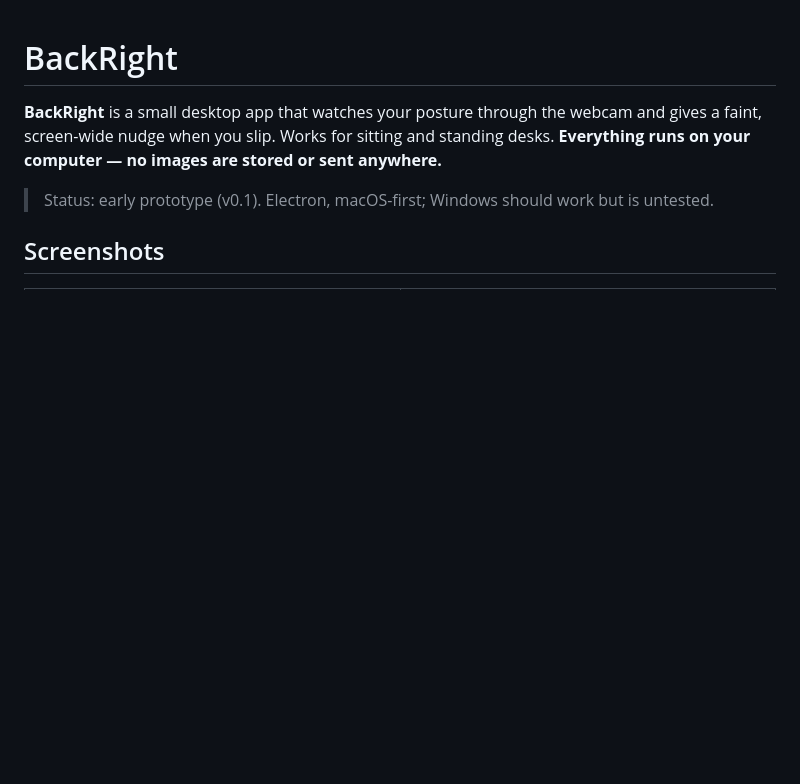
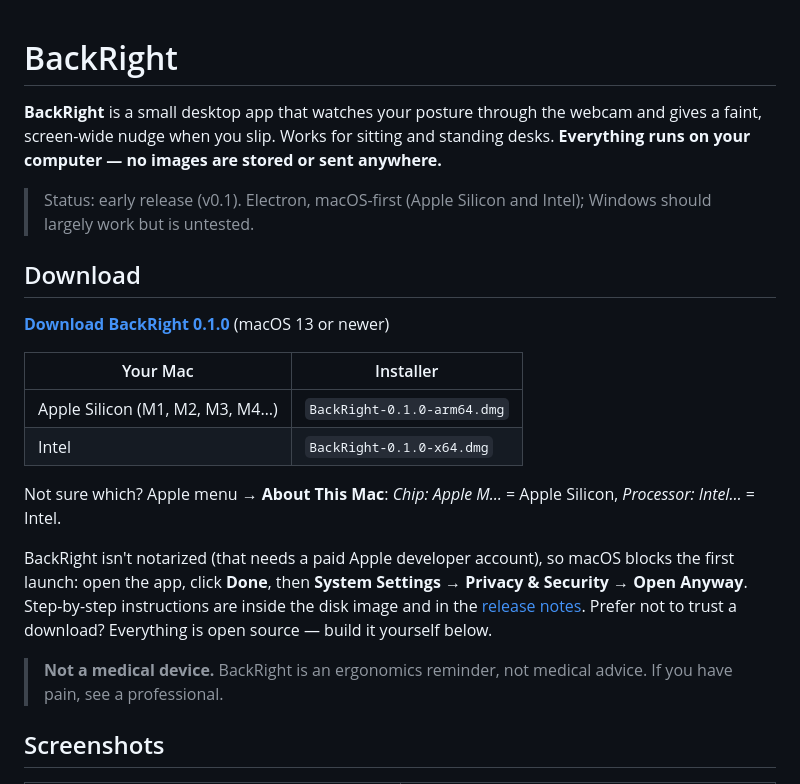
Before and after one commit to lylerbaumgarten/backright, a Markdown page: README.md, the part around the change. GitHub-like rendering; blank space fills up the shorter version.

Commit message:
README: Download section; finalize v0.1.0 release notes with checksums
Co-Authored-By: Claude Sonnet 5.5 <noreply@anthropic.com>

```diff
--- a/README.md
+++ b/README.md
@@ -2,7 +2,22 @@
 
 **BackRight** is a small desktop app that watches your posture through the webcam and gives a faint, screen-wide nudge when you slip. Works for sitting and standing desks. **Everything runs on your computer — no images are stored or sent anywhere.**
 
-> Status: early prototype (v0.1). Electron, macOS-first; Windows should work but is untested.
+> Status: early release (v0.1). Electron, macOS-first (Apple Silicon and Intel); Windows should largely work but is untested.
+
+## Download
+
+**[Download BackRight 0.1.0](https://github.com/lylerbaumgarten/backright/releases/latest)** (macOS 13 or newer)
+
+| Your Mac | Installer |
+|---|---|
+| Apple Silicon (M1, M2, M3, M4…) | `BackRight-0.1.0-arm64.dmg` |
+| Intel | `BackRight-0.1.0-x64.dmg` |
+
+Not sure which? Apple menu → **About This Mac**: *Chip: Apple M…* = Apple Silicon, *Processor: Intel…* = Intel.
+
+BackRight isn't notarized (that needs a paid Apple developer account), so macOS blocks the first launch: open the app, click **Done**, then **System Settings → Privacy & Security → Open Anyway**. Step-by-step instructions are inside the disk image and in the [release notes](https://github.com/lylerbaumgarten/backright/releases/tag/v0.1.0). Prefer not to trust a download? Everything is open source — build it yourself below.
+
+> **Not a medical device.** BackRight is an ergonomics reminder, not medical advice. If you have pain, see a professional.
 
 ## Screenshots
 
```
Also changed, not shown: docs/releases/v0.1.0.md (+4 -4 lines).
